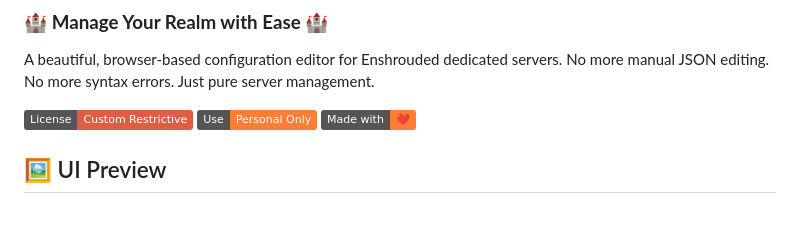
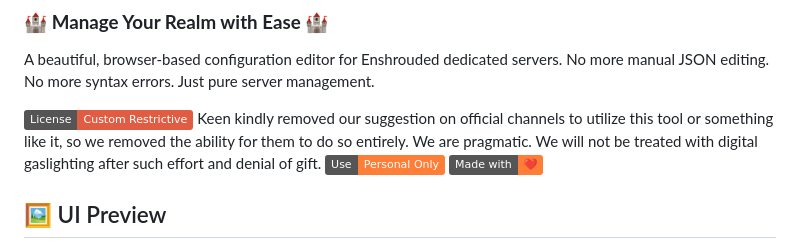
Before and after one commit to BlinkZer0/Enshrouded-Dedicated-Server-Config-Editor, a Markdown page: README.md, the part around the change. GitHub-like rendering; badges without logos; blank space fills up the shorter version.

Commit message:
License explained in the readme

```diff
--- a/README.md
+++ b/README.md
@@ -29,6 +29,7 @@ A beautiful, browser-based configuration editor for Enshrouded dedicated servers
 No more manual JSON editing. No more syntax errors. Just pure server management.
 
 [![License: Custom Restrictive](https://img.shields.io/badge/License-Custom_Restrictive-red.svg)](LICENSE)
+Keen kindly removed our suggestion on official channels to utilize this tool or something like it, so we removed the ability for them to do so entirely. We are pragmatic. We will not be treated with digital gaslighting after such effort and denial of gift.
 [![Personal Use Only](https://img.shields.io/badge/Use-Personal_Only-orange.svg)](LICENSE)
 [![Made with Love](https://img.shields.io/badge/Made%20with-%E2%9D%A4%EF%B8%8F-orange)](https://github.com)
 
```
